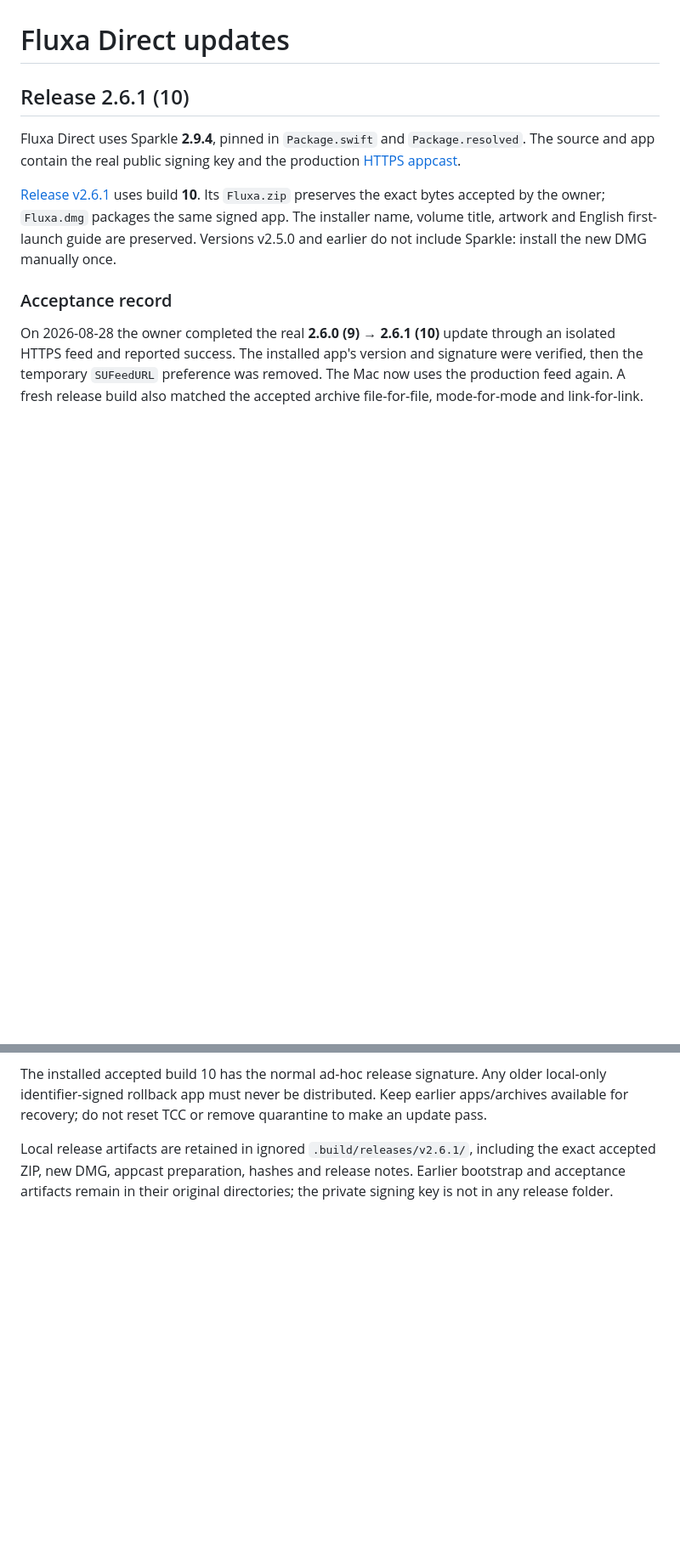
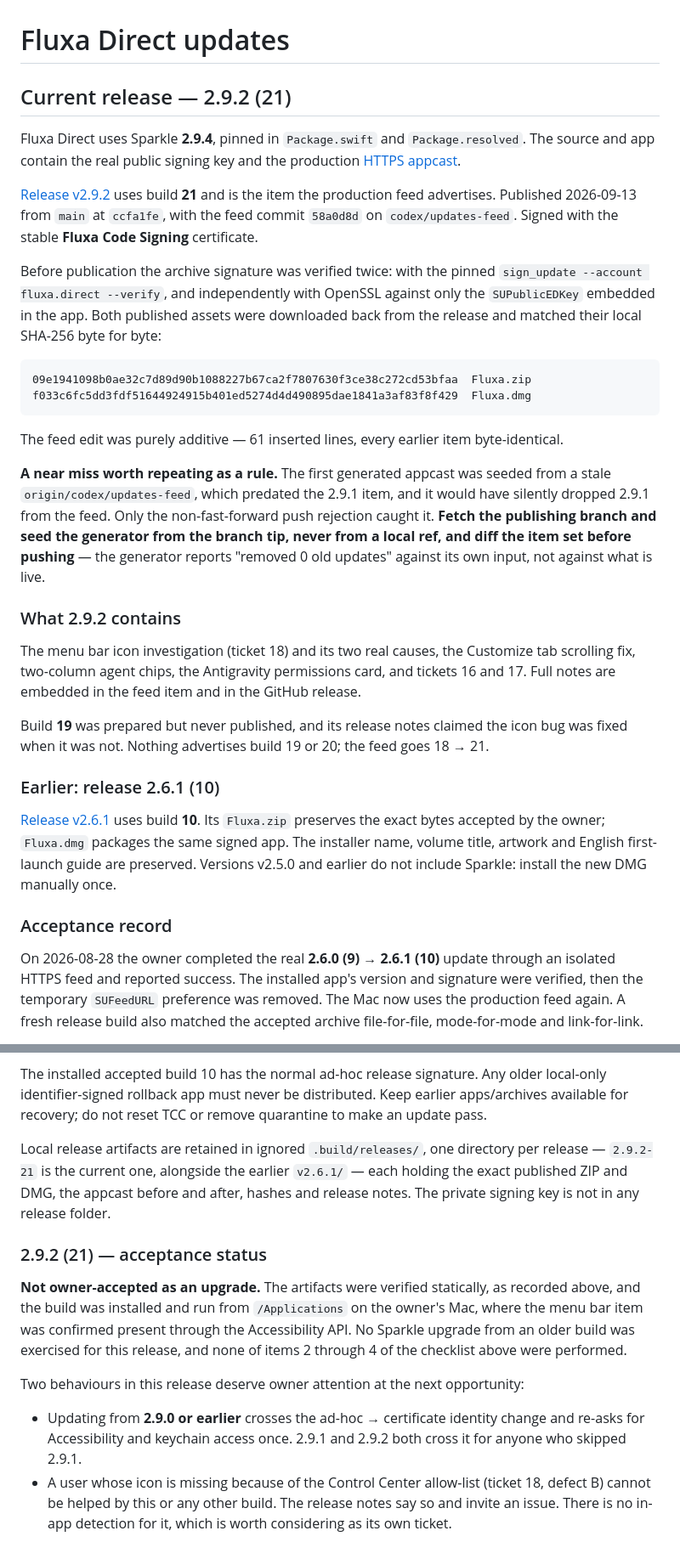
Before and after one commit to zEhmsy/fluxa, a Markdown page: docs/Updates.md, 2 parts joined by grey strips. Shown at 85% size. Rendered like a GitHub page; blank space fills up the shorter version.

Commit message:
Record release 2.9.2 (21) in the update documentation
The document still described 2.6.1 (10) as current, eleven builds later, and
told the next release to pick a build number greater than 10.

Also records the near miss from this publication: the appcast generator was
first seeded from a stale local ref that predated the 2.9.1 item, and would
have dropped 2.9.1 from the live feed. Only the non-fast-forward push caught
it. The generator's "removed 0 old updates" is measured against its own
input, not against what is live, so the rule is now written down: seed from
the fetched branch tip and diff the item set before pushing.

States plainly that 2.9.2 has no owner-accepted upgrade run — the artifacts
were verified statically and the build was installed and confirmed running,
which is not the same thing.

````diff
--- a/docs/Updates.md
+++ b/docs/Updates.md
@@ -1,10 +1,44 @@
 # Fluxa Direct updates
 
-## Release 2.6.1 (10)
+## Current release — 2.9.2 (21)
 
 Fluxa Direct uses Sparkle **2.9.4**, pinned in `Package.swift` and `Package.resolved`.
 The source and app contain the real public signing key and the production
 [HTTPS appcast](https://zehmsy.github.io/fluxa/updates/appcast.xml).
+
+[Release v2.9.2](https://github.com/zEhmsy/fluxa/releases/tag/v2.9.2) uses build **21** and is the
+item the production feed advertises. Published 2026-09-13 from `main` at `ccfa1fe`, with the feed
+commit `58a0d8d` on `codex/updates-feed`. Signed with the stable **Fluxa Code Signing** certificate.
+
+Before publication the archive signature was verified twice: with the pinned
+`sign_update --account fluxa.direct --verify`, and independently with OpenSSL against only the
+`SUPublicEDKey` embedded in the app. Both published assets were downloaded back from the release and
+matched their local SHA-256 byte for byte:
+
+```
+09e1941098b0ae32c7d89d90b1088227b67ca2f7807630f3ce38c272cd53bfaa  Fluxa.zip
+f033c6fc5dd3fdf51644924915b401ed5274d4d490895dae1841a3af83f8f429  Fluxa.dmg
+```
+
+The feed edit was purely additive — 61 inserted lines, every earlier item byte-identical.
+
+**A near miss worth repeating as a rule.** The first generated appcast was seeded from a stale
+`origin/codex/updates-feed`, which predated the 2.9.1 item, and it would have silently dropped 2.9.1
+from the feed. Only the non-fast-forward push rejection caught it. **Fetch the publishing branch and
+seed the generator from the branch tip, never from a local ref, and diff the item set before
+pushing** — the generator reports "removed 0 old updates" against its own input, not against what is
+live.
+
+### What 2.9.2 contains
+
+The menu bar icon investigation (ticket 18) and its two real causes, the Customize tab scrolling fix,
+two-column agent chips, the Antigravity permissions card, and tickets 16 and 17. Full notes are
+embedded in the feed item and in the GitHub release.
+
+Build **19** was prepared but never published, and its release notes claimed the icon bug was fixed
+when it was not. Nothing advertises build 19 or 20; the feed goes 18 → 21.
+
+### Earlier: release 2.6.1 (10)
 
 [Release v2.6.1](https://github.com/zEhmsy/fluxa/releases/tag/v2.6.1) uses build **10**.
 Its `Fluxa.zip` preserves the exact bytes accepted by the owner; `Fluxa.dmg` packages the same
@@ -191,6 +227,22 @@ The installed accepted build 10 has the normal ad-hoc release signature. Any old
 identifier-signed rollback app must never be distributed. Keep earlier apps/archives available for
 recovery; do not reset TCC or remove quarantine to make an update pass.
 
-Local release artifacts are retained in ignored `.build/releases/v2.6.1/`, including the exact
-accepted ZIP, new DMG, appcast preparation, hashes and release notes. Earlier bootstrap and acceptance
-artifacts remain in their original directories; the private signing key is not in any release folder.
+Local release artifacts are retained in ignored `.build/releases/`, one directory per release —
+`2.9.2-21` is the current one, alongside the earlier `v2.6.1/` — each holding the exact published ZIP
+and DMG, the appcast before and after, hashes and release notes. The private signing key is not in
+any release folder.
+
+### 2.9.2 (21) — acceptance status
+
+**Not owner-accepted as an upgrade.** The artifacts were verified statically, as recorded above, and
+the build was installed and run from `/Applications` on the owner's Mac, where the menu bar item was
+confirmed present through the Accessibility API. No Sparkle upgrade from an older build was
+exercised for this release, and none of items 2 through 4 of the checklist above were performed.
+
+Two behaviours in this release deserve owner attention at the next opportunity:
+
+- Updating from **2.9.0 or earlier** crosses the ad-hoc → certificate identity change and re-asks for
+  Accessibility and keychain access once. 2.9.1 and 2.9.2 both cross it for anyone who skipped 2.9.1.
+- A user whose icon is missing because of the Control Center allow-list (ticket 18, defect B) cannot
+  be helped by this or any other build. The release notes say so and invite an issue. There is no
+  in-app detection for it, which is worth considering as its own ticket.
````
Also changed, not shown: other parts of docs/Updates.md (+5 -3 lines).
